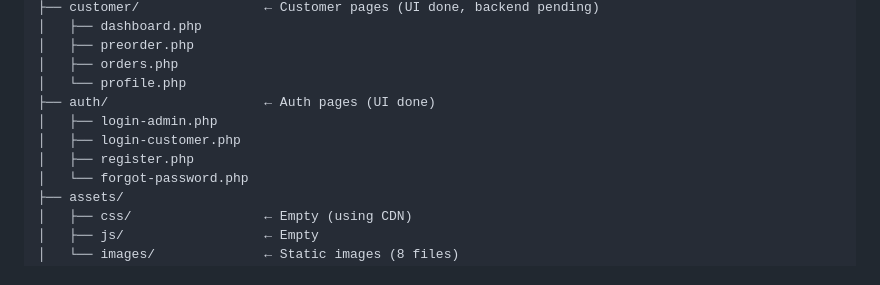
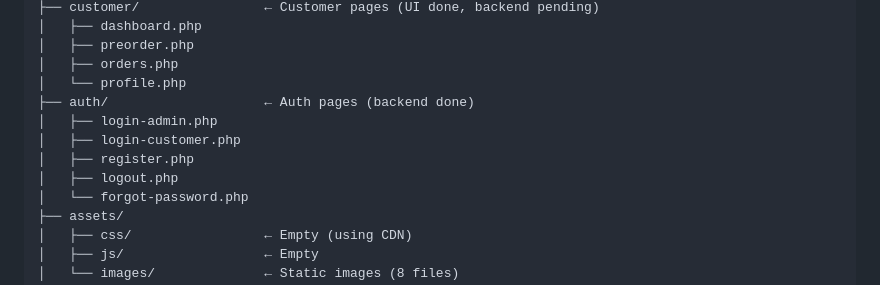
Before and after one commit to ucilmenangis/tefacanning-legacy, a Markdown page: CLAUDE.md, the part around the change. GitHub-like rendering.

Commit message:
docs: update logout documentation

```diff
--- a/CLAUDE.md
+++ b/CLAUDE.md
@@ -127,10 +127,11 @@ tefa-canning-legacy/
 │   ├── preorder.php
 │   ├── orders.php
 │   └── profile.php
-├── auth/                    ← Auth pages (UI done)
+├── auth/                    ← Auth pages (backend done)
 │   ├── login-admin.php
 │   ├── login-customer.php
 │   ├── register.php
+│   ├── logout.php
 │   └── forgot-password.php
 ├── assets/
 │   ├── css/                 ← Empty (using CDN)
```
